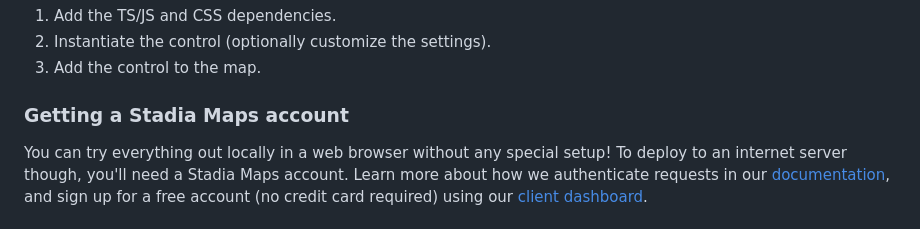
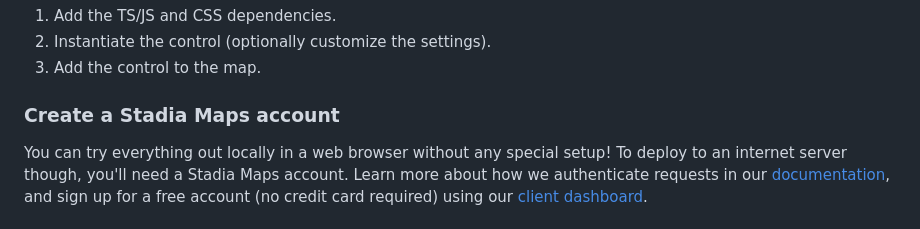
Before and after one commit to stadiamaps/maplibre-search-box, a Markdown page: README.md, the part around the change. Rendered like a GitHub page.

Commit message:
Update README.md
Co-authored-by: Luke Seelenbinder <lseelenbinder@users.noreply.github.com>

```diff
--- a/README.md
+++ b/README.md
@@ -17,7 +17,7 @@ Adding the search box to a map is straightforward:
 2. Instantiate the control (optionally customize the settings).
 3. Add the control to the map.
 
-### Getting a Stadia Maps account
+### Create a Stadia Maps account
 
 You can try everything out locally in a web browser without any special setup!
 To deploy to an internet server though, you'll need a Stadia Maps account.
```
